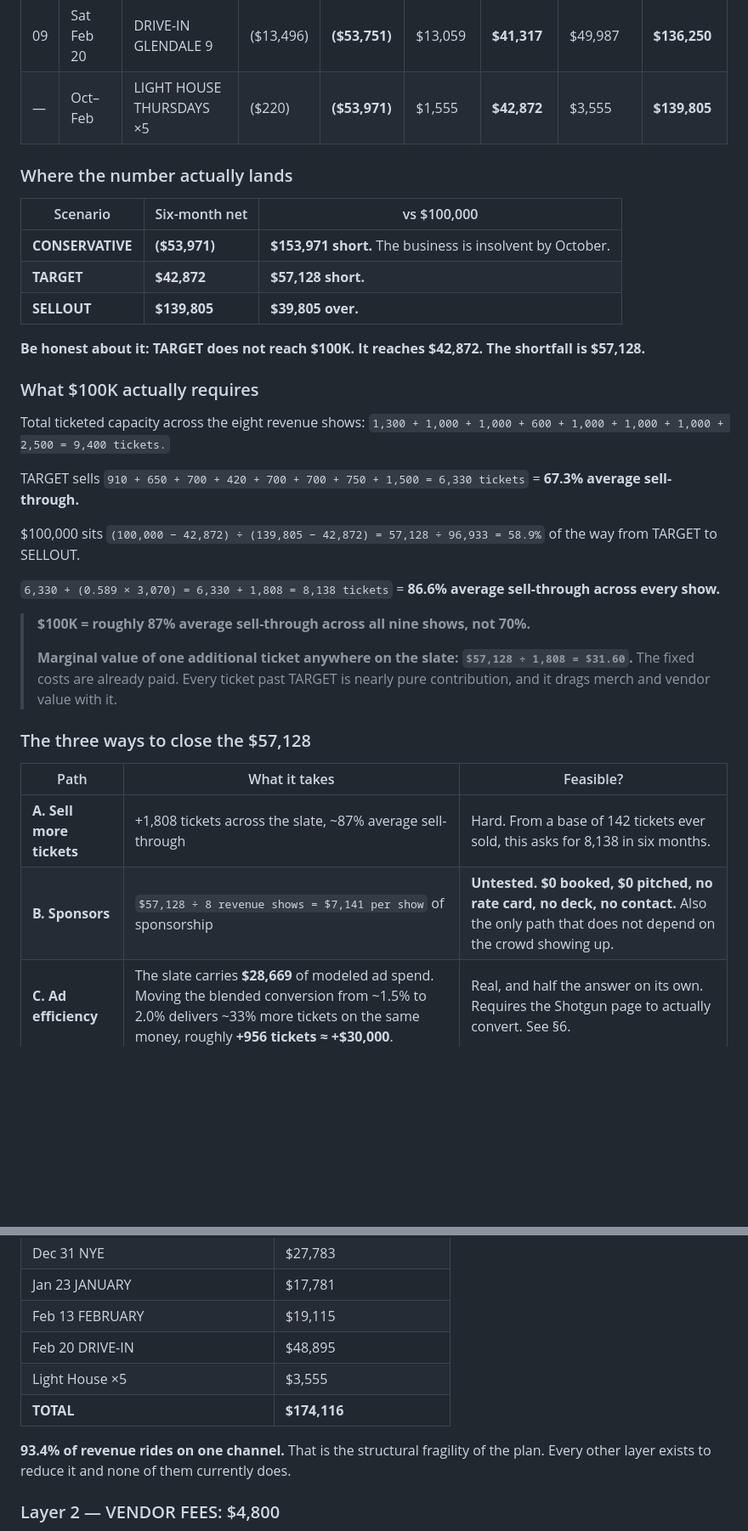
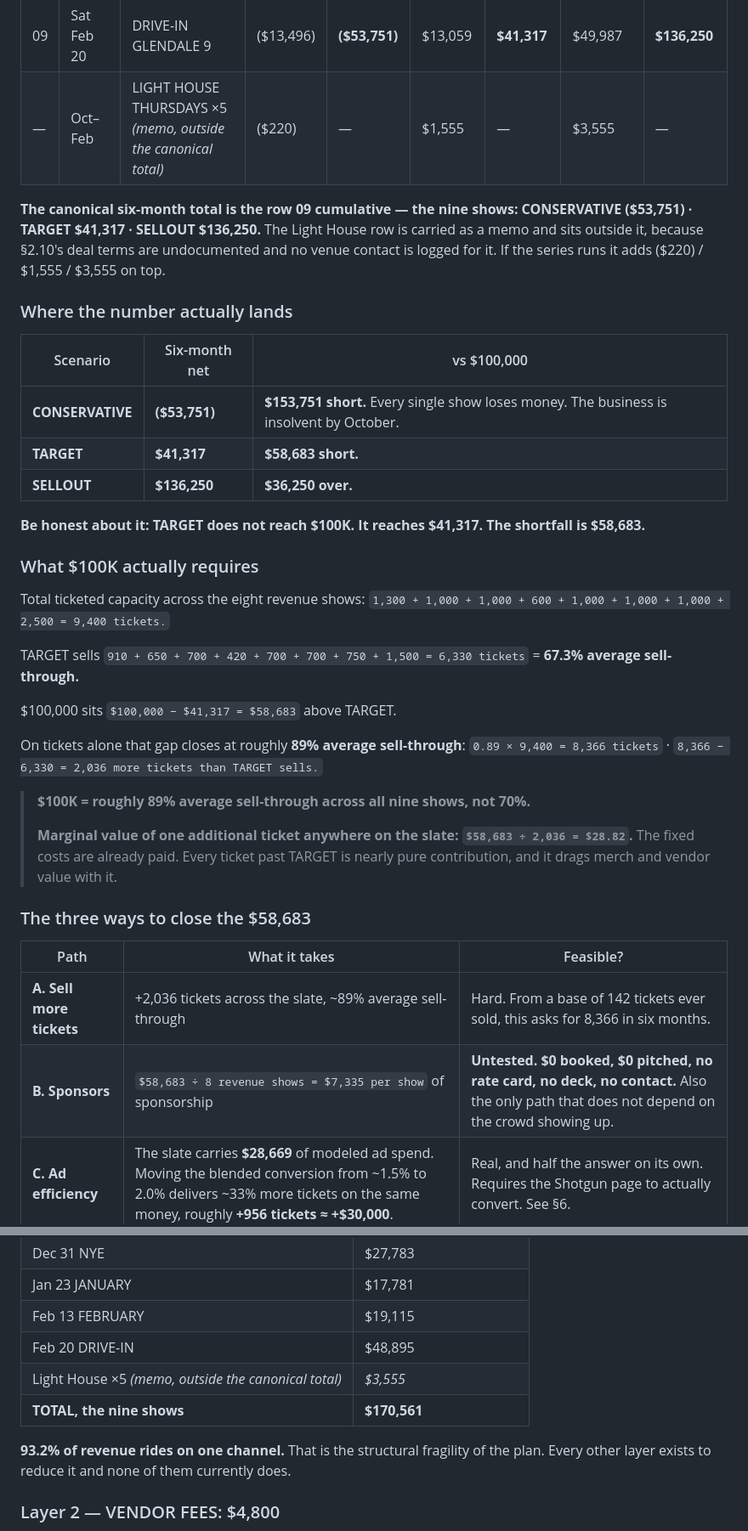
Before and after one commit to patch2828/subground-calendar, a Markdown page: PLAN/04-MONEY.md, 2 parts joined by grey strips. Shown at 85% size. Drawn GitHub-style; blank space fills up the shorter version.

```diff
--- a/PLAN/04-MONEY.md
+++ b/PLAN/04-MONEY.md
@@ -557,17 +563,19 @@ Cumulative net across the six-month window. Icehouse enters as a negative, never
 | 07 | Sat Jan 23 | JANUARY HEADLINE | ($6,238) | **($35,399)** | $3,832 | **$23,043** | $12,172 | **$74,091** |
 | 08 | Sat Feb 13 | FEBRUARY HEADLINE | ($4,856) | **($40,255)** | $5,215 | **$28,258** | $12,172 | **$86,263** |
 | 09 | Sat Feb 20 | DRIVE-IN GLENDALE 9 | ($13,496) | **($53,751)** | $13,059 | **$41,317** | $49,987 | **$136,250** |
-| — | Oct–Feb | LIGHT HOUSE THURSDAYS ×5 | ($220) | **($53,971)** | $1,555 | **$42,872** | $3,555 | **$139,805** |
+| — | Oct–Feb | LIGHT HOUSE THURSDAYS ×5 *(memo, outside the canonical total)* | ($220) | — | $1,555 | — | $3,555 | — |
+
+**The canonical six-month total is the row 09 cumulative — the nine shows: CONSERVATIVE ($53,751) · TARGET $41,317 · SELLOUT $136,250.** The Light House row is carried as a memo and sits outside it, because §2.10's deal terms are undocumented and no venue contact is logged for it. If the series runs it adds ($220) / $1,555 / $3,555 on top.
 
 ### Where the number actually lands
 
 | Scenario | Six-month net | vs $100,000 |
 |---|---|---|
-| **CONSERVATIVE** | **($53,971)** | **$153,971 short.** The business is insolvent by October. |
-| **TARGET** | **$42,872** | **$57,128 short.** |
-| **SELLOUT** | **$139,805** | **$39,805 over.** |
+| **CONSERVATIVE** | **($53,751)** | **$153,751 short.** Every single show loses money. The business is insolvent by October. |
+| **TARGET** | **$41,317** | **$58,683 short.** |
+| **SELLOUT** | **$136,250** | **$36,250 over.** |
 
-**Be honest about it: TARGET does not reach $100K. It reaches $42,872. The shortfall is $57,128.**
+**Be honest about it: TARGET does not reach $100K. It reaches $41,317. The shortfall is $58,683.**
 
 ### What $100K actually requires
 
@@ -575,20 +583,20 @@ Total ticketed capacity across the eight revenue shows: `1,300 + 1,000 + 1,000 +
 
 TARGET sells `910 + 650 + 700 + 420 + 700 + 700 + 750 + 1,500 = 6,330 tickets` = **67.3% average sell-through.**
 
-$100,000 sits `(100,000 − 42,872) ÷ (139,805 − 42,872) = 57,128 ÷ 96,933 = 58.9%` of the way from TARGET to SELLOUT.
+$100,000 sits `$100,000 − $41,317 = $58,683` above TARGET.
 
-`6,330 + (0.589 × 3,070) = 6,330 + 1,808 = 8,138 tickets` = **86.6% average sell-through across every show.**
+On tickets alone that gap closes at roughly **89% average sell-through**: `0.89 × 9,400 = 8,366 tickets` · `8,366 − 6,330 = 2,036 more tickets than TARGET sells.`
 
-> **$100K = roughly 87% average sell-through across all nine shows, not 70%.**
+> **$100K = roughly 89% average sell-through across all nine shows, not 70%.**
 >
-> **Marginal value of one additional ticket anywhere on the slate: `$57,128 ÷ 1,808 = $31.60`.** The fixed costs are already paid. Every ticket past TARGET is nearly pure contribution, and it drags merch and vendor value with it.
+> **Marginal value of one additional ticket anywhere on the slate: `$58,683 ÷ 2,036 = $28.82`.** The fixed costs are already paid. Every ticket past TARGET is nearly pure contribution, and it drags merch and vendor value with it.
 
-### The three ways to close the $57,128
+### The three ways to close the $58,683
 
 | Path | What it takes | Feasible? |
 |---|---|---|
-| **A. Sell more tickets** | +1,808 tickets across the slate, ~87% average sell-through | Hard. From a base of 142 tickets ever sold, this asks for 8,138 in six months. |
-| **B. Sponsors** | `$57,128 ÷ 8 revenue shows = $7,141 per show` of sponsorship | **Untested. $0 booked, $0 pitched, no rate card, no deck, no contact.** Also the only path that does not depend on the crowd showing up. |
+| **A. Sell more tickets** | +2,036 tickets across the slate, ~89% average sell-through | Hard. From a base of 142 tickets ever sold, this asks for 8,366 in six months. |
+| **B. Sponsors** | `$58,683 ÷ 8 revenue shows = $7,335 per show` of sponsorship | **Untested. $0 booked, $0 pitched, no rate card, no deck, no contact.** Also the only path that does not depend on the crowd showing up. |
 | **C. Ad efficiency** | The slate carries **$28,669** of modeled ad spend. Moving the blended conversion from ~1.5% to 2.0% delivers ~33% more tickets on the same money, roughly **+956 tickets ≈ +$30,000**. | Real, and half the answer on its own. Requires the Shotgun page to actually convert. See §6. |
 
 **The honest read: no single path gets there. B + C together get most of the way, and A has to carry the rest.**
@@ -753,10 +761,10 @@ Six-month totals, TARGET scenario.
 | Jan 23 JANUARY | $17,781 |
 | Feb 13 FEBRUARY | $19,115 |
 | Feb 20 DRIVE-IN | $48,895 |
-| Light House ×5 | $3,555 |
-| **TOTAL** | **$174,116** |
+| Light House ×5 *(memo, outside the canonical total)* | *$3,555* |
+| **TOTAL, the nine shows** | **$170,561** |
 
-**93.4% of revenue rides on one channel.** That is the structural fragility of the plan. Every other layer exists to reduce it and none of them currently does.
+**93.2% of revenue rides on one channel.** That is the structural fragility of the plan. Every other layer exists to reduce it and none of them currently does.
 
 ### Layer 2 — VENDOR FEES: $4,800
 
```
Also changed, not shown: other parts of PLAN/04-MONEY.md (+29 -23 lines), PLAN/02-BOOKING-ENGINE.md (+16 -13 lines), PLAN/06-FINANCE.md (added, +185 -0 lines).
